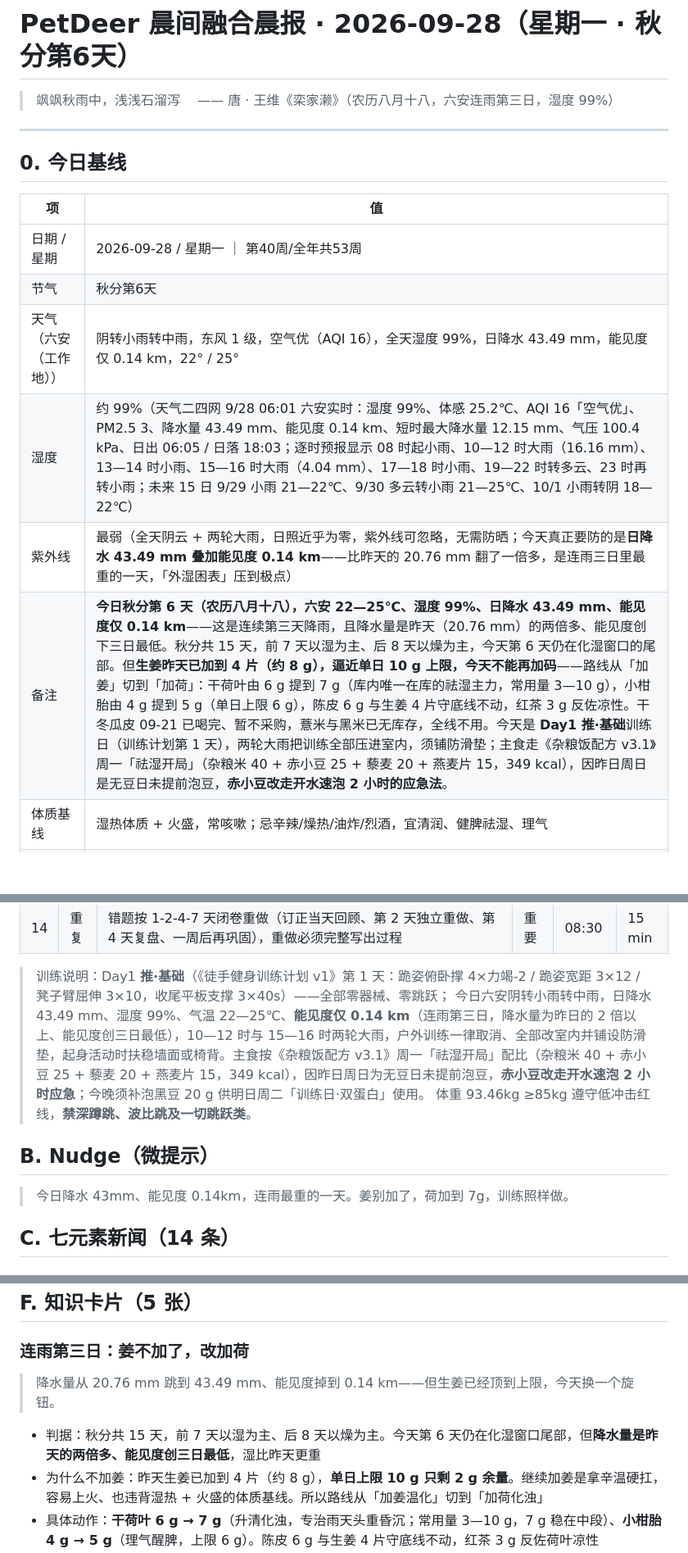
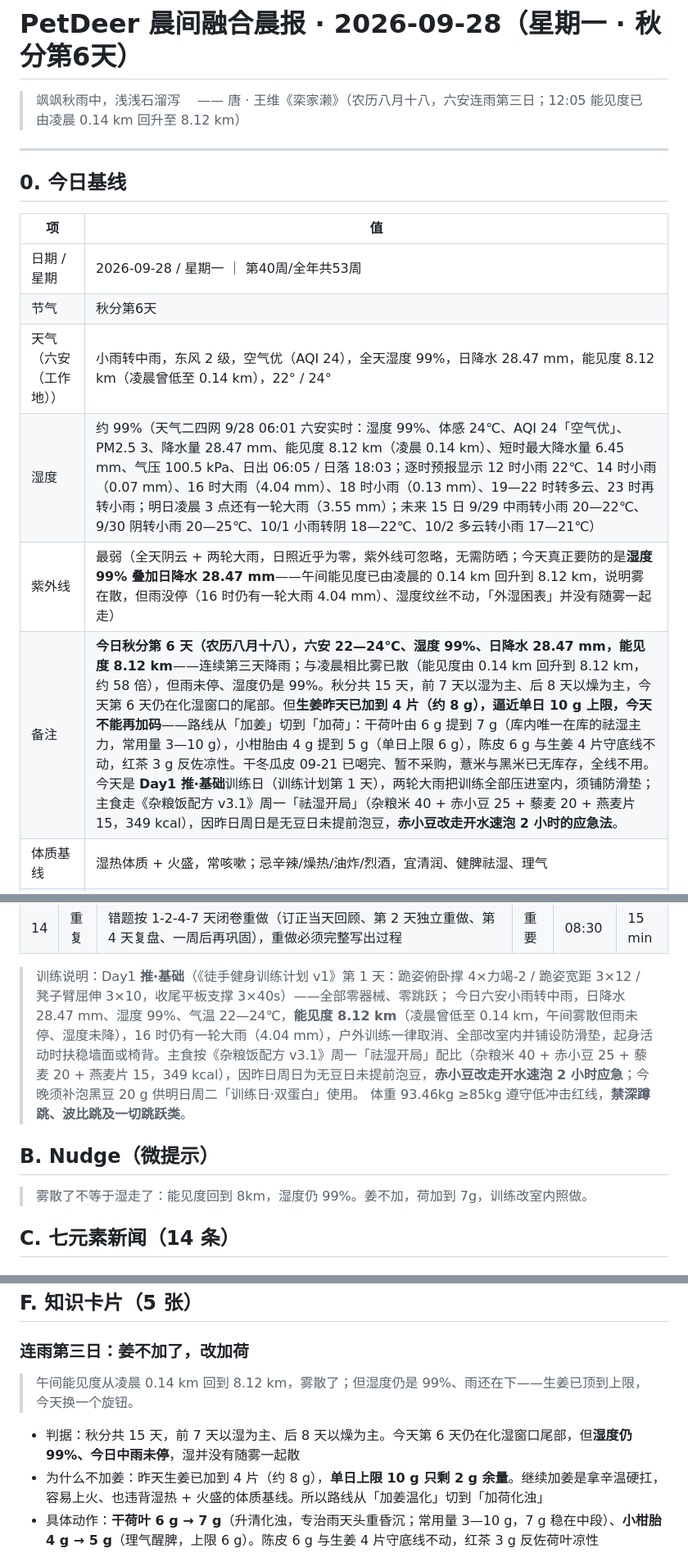
Before and after one commit to Terrence0902/petdeer-news, a Markdown page: 2026-09-28_每日新闻.md, 3 parts joined by grey strips. Shown at 82% size. GitHub-like rendering; blank space fills up the shorter version.

Commit message:
chore: 2026-09-28 每日新闻

```diff
--- a/2026-09-28_每日新闻.md
+++ b/2026-09-28_每日新闻.md
@@ -1,6 +1,6 @@
 # PetDeer 晨间融合晨报 · 2026-09-28（星期一 · 秋分第6天）
 
-> 飒飒秋雨中，浅浅石溜泻 　—— 唐 · 王维《栾家濑》（农历八月十八，六安连雨第三日，湿度 99%）
+> 飒飒秋雨中，浅浅石溜泻 　—— 唐 · 王维《栾家濑》（农历八月十八，六安连雨第三日；12:05 能见度已由凌晨 0.14 km 回升至 8.12 km）
 
 ---
 
@@ -10,10 +10,10 @@
 |---|---|
 | 日期 / 星期 | 2026-09-28 / 星期一 ｜ 第40周/全年共53周 |
 | 节气 | 秋分第6天 |
-| 天气（六安（工作地）） | 阴转小雨转中雨，东风 1 级，空气优（AQI 16），全天湿度 99%，日降水 43.49 mm，能见度仅 0.14 km，22° / 25° |
-| 湿度 | 约 99%（天气二四网 9/28 06:01 六安实时：湿度 99%、体感 25.2℃、AQI 16「空气优」、PM2.5 3、降水量 43.49 mm、能见度 0.14 km、短时最大降水量 12.15 mm、气压 100.4 kPa、日出 06:05 / 日落 18:03；逐时预报显示 08 时起小雨、10—12 时大雨（16.16 mm）、13—14 时小雨、15—16 时大雨（4.04 mm）、17—18 时小雨、19—22 时转多云、23 时再转小雨；未来 15 日 9/29 小雨 21—22℃、9/30 多云转小雨 21—25℃、10/1 小雨转阴 18—22℃） |
-| 紫外线 | 最弱（全天阴云 + 两轮大雨，日照近乎为零，紫外线可忽略，无需防晒；今天真正要防的是**日降水 43.49 mm 叠加能见度 0.14 km**——比昨天的 20.76 mm 翻了一倍多，是连雨三日里最重的一天，「外湿困表」压到极点） |
-| 备注 | **今日秋分第 6 天（农历八月十八），六安 22—25℃、湿度 99%、日降水 43.49 mm、能见度仅 0.14 km**——这是连续第三天降雨，且降水量是昨天（20.76 mm）的两倍多、能见度创下三日最低。秋分共 15 天，前 7 天以湿为主、后 8 天以燥为主，今天第 6 天仍在化湿窗口的尾部。但**生姜昨天已加到 4 片（约 8 g），逼近单日 10 g 上限，今天不能再加码**——路线从「加姜」切到「加荷」：干荷叶由 6 g 提到 7 g（库内唯一在库的祛湿主力，常用量 3—10 g），小柑胎由 4 g 提到 5 g（单日上限 6 g），陈皮 6 g 与生姜 4 片守底线不动，红茶 3 g 反佐凉性。干冬瓜皮 09-21 已喝完、暂不采购，薏米与黑米已无库存，全线不用。今天是 **Day1 推·基础**训练日（训练计划第 1 天），两轮大雨把训练全部压进室内，须铺防滑垫；主食走《杂粮饭配方 v3.1》周一「祛湿开局」（杂粮米 40 + 赤小豆 25 + 藜麦 20 + 燕麦片 15，349 kcal），因昨日周日是无豆日未提前泡豆，**赤小豆改走开水速泡 2 小时的应急法**。 |
+| 天气（六安（工作地）） | 小雨转中雨，东风 2 级，空气优（AQI 24），全天湿度 99%，日降水 28.47 mm，能见度 8.12 km（凌晨曾低至 0.14 km），22° / 24° |
+| 湿度 | 约 99%（天气二四网 9/28 06:01 六安实时：湿度 99%、体感 24℃、AQI 24「空气优」、PM2.5 3、降水量 28.47 mm、能见度 8.12 km（凌晨 0.14 km）、短时最大降水量 6.45 mm、气压 100.5 kPa、日出 06:05 / 日落 18:03；逐时预报显示 12 时小雨 22℃、14 时小雨（0.07 mm）、16 时大雨（4.04 mm）、18 时小雨（0.13 mm）、19—22 时转多云、23 时再转小雨；明日凌晨 3 点还有一轮大雨（3.55 mm）；未来 15 日 9/29 中雨转小雨 20—22℃、9/30 阴转小雨 20—25℃、10/1 小雨转阴 18—22℃、10/2 多云转小雨 17—21℃） |
+| 紫外线 | 最弱（全天阴云 + 两轮大雨，日照近乎为零，紫外线可忽略，无需防晒；今天真正要防的是**湿度 99% 叠加日降水 28.47 mm**——午间能见度已由凌晨的 0.14 km 回升到 8.12 km，说明雾在散，但雨没停（16 时仍有一轮大雨 4.04 mm）、湿度纹丝不动，「外湿困表」并没有随雾一起走） |
+| 备注 | **今日秋分第 6 天（农历八月十八），六安 22—24℃、湿度 99%、日降水 28.47 mm，能见度 8.12 km**——连续第三天降雨；与凌晨相比雾已散（能见度由 0.14 km 回升到 8.12 km，约 58 倍），但雨未停、湿度仍是 99%。秋分共 15 天，前 7 天以湿为主、后 8 天以燥为主，今天第 6 天仍在化湿窗口的尾部。但**生姜昨天已加到 4 片（约 8 g），逼近单日 10 g 上限，今天不能再加码**——路线从「加姜」切到「加荷」：干荷叶由 6 g 提到 7 g（库内唯一在库的祛湿主力，常用量 3—10 g），小柑胎由 4 g 提到 5 g（单日上限 6 g），陈皮 6 g 与生姜 4 片守底线不动，红茶 3 g 反佐凉性。干冬瓜皮 09-21 已喝完、暂不采购，薏米与黑米已无库存，全线不用。今天是 **Day1 推·基础**训练日（训练计划第 1 天），两轮大雨把训练全部压进室内，须铺防滑垫；主食走《杂粮饭配方 v3.1》周一「祛湿开局」（杂粮米 40 + 赤小豆 25 + 藜麦 20 + 燕麦片 15，349 kcal），因昨日周日是无豆日未提前泡豆，**赤小豆改走开水速泡 2 小时的应急法**。 |
 | 体质基线 | 湿热体质 + 火盛，常咳嗽；忌辛辣/燥热/油炸/烈酒，宜清润、健脾祛湿、理气 |
 | 当前体重 | 93.46 kg（2026-06-29，已 57 天未称）|
 
@@ -37,12 +37,12 @@
 | 14 | 重复 | 错题按 1-2-4-7 天闭卷重做（订正当天回顾、第 2 天独立重做、第 4 天复盘、一周后再巩固），重做必须完整写出过程 | 重要 | 08:30 | 15 min |
 
 > 训练说明：Day1 **推·基础**（《徒手健身训练计划 v1》第 1 天：跪姿俯卧撑 4×力竭-2 / 跪姿宽距 3×12 / 凳子臂屈伸 3×10，收尾平板支撑 3×40s）——全部零器械、零跳跃；
-> 今日六安阴转小雨转中雨，日降水 43.49 mm、湿度 99%、气温 22—25℃、**能见度仅 0.14 km**（连雨第三日，降水量为昨日的 2 倍以上、能见度创三日最低），10—12 时与 15—16 时两轮大雨，户外训练一律取消、全部改室内并铺设防滑垫，起身活动时扶稳墙面或椅背。主食按《杂粮饭配方 v3.1》周一「祛湿开局」配比（杂粮米 40 + 赤小豆 25 + 藜麦 20 + 燕麦片 15，349 kcal），因昨日周日为无豆日未提前泡豆，**赤小豆改走开水速泡 2 小时应急**；今晚须补泡黑豆 20 g 供明日周二「训练日·双蛋白」使用。
+> 今日六安小雨转中雨，日降水 28.47 mm、湿度 99%、气温 22—24℃，**能见度 8.12 km**（凌晨曾低至 0.14 km，午间雾散但雨未停、湿度未降），16 时仍有一轮大雨（4.04 mm），户外训练一律取消、全部改室内并铺设防滑垫，起身活动时扶稳墙面或椅背。主食按《杂粮饭配方 v3.1》周一「祛湿开局」配比（杂粮米 40 + 赤小豆 25 + 藜麦 20 + 燕麦片 15，349 kcal），因昨日周日为无豆日未提前泡豆，**赤小豆改走开水速泡 2 小时应急**；今晚须补泡黑豆 20 g 供明日周二「训练日·双蛋白」使用。
 > 体重 93.46kg ≥85kg 遵守低冲击红线，**禁深蹲跳、波比跳及一切跳跃类**。
 
 ## B. Nudge（微提示）
 
-> 今日降水 43mm、能见度 0.14km，连雨最重的一天。姜别加了，荷加到 7g，训练照样做。
+> 雾散了不等于湿走了：能见度回到 8km，湿度仍 99%。姜不加，荷加到 7g，训练改室内照做。
 
 ## C. 七元素新闻（14 条）
 
@@ -253,9 +253,9 @@ Nature Research Intelligence 的「Retrieval Practice in Educational Psychology
 
 ### 连雨第三日：姜不加了，改加荷
 
-> 降水量从 20.76 mm 跳到 43.49 mm、能见度掉到 0.14 km——但生姜已经顶到上限，今天换一个旋钮。
+> 午间能见度从凌晨 0.14 km 回到 8.12 km，雾散了；但湿度仍是 99%、雨还在下——生姜已顶到上限，今天换一个旋钮。
 
-- 判据：秋分共 15 天，前 7 天以湿为主、后 8 天以燥为主。今天第 6 天仍在化湿窗口尾部，但**降水量是昨天的两倍多、能见度创三日最低**，湿比昨天更重
+- 判据：秋分共 15 天，前 7 天以湿为主、后 8 天以燥为主。今天第 6 天仍在化湿窗口尾部，但**湿度仍 99%、今日中雨未停**，湿并没有随雾一起散
 - 为什么不加姜：昨天生姜已加到 4 片（约 8 g），**单日上限 10 g 只剩 2 g 余量**。继续加姜是拿辛温硬扛，容易上火、也违背湿热 + 火盛的体质基线。所以路线从「加姜温化」切到「加荷化浊」
 - 具体动作：**干荷叶 6 g → 7 g**（升清化浊，专治雨天头重昏沉；常用量 3—10 g，7 g 稳在中段）、**小柑胎 4 g → 5 g**（理气醒脾，上限 6 g）。陈皮 6 g 与生姜 4 片守底线不动，红茶 3 g 反佐荷叶凉性
 - 库存红线复核：干冬瓜皮 09-21 已喝完暂不采购、薏米与黑米已无库存、马齿苋 09-18 已吃完——**荷叶是库内唯一在库的祛湿主力**，这就是它必须扛主力的原因。夜茶同步加力：山楂 5→6 g（今天是 Day1 训练日，晚餐蛋白略高）
```
Also changed, not shown: other parts of 2026-09-28_每日新闻.md (+10 -10 lines).
